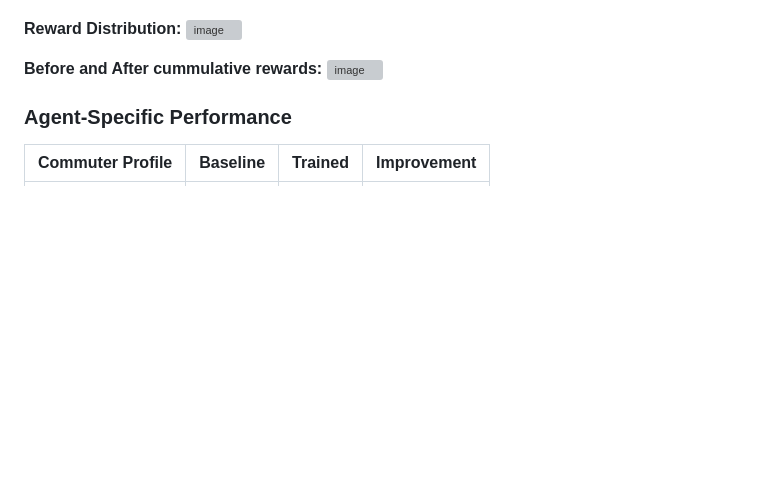
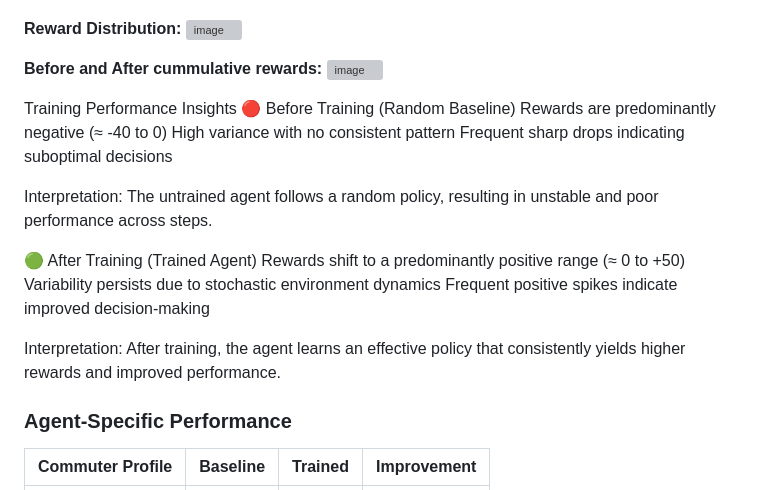
Before and after one commit to jyotikarao2006-web/Mumbai_Local, a Markdown page: README.md, the part around one of its changes. Drawn GitHub-style; blank space fills up the shorter version; grey boxes are pictures that could not be loaded.

```diff
--- a/README.md
+++ b/README.md
@@ -311,6 +311,22 @@ Decision Time per Step          2.1ms           3.2ms           4.1ms
 **Before and After cummulative rewards:**
 <img width="2084" height="1036" alt="image" src="https://github.com/user-attachments/assets/ab570085-4ea6-4863-98b9-0fdedc403a47" />
 
+Training Performance Insights
+🔴 Before Training (Random Baseline)
+Rewards are predominantly negative (≈ -40 to 0)
+High variance with no consistent pattern
+Frequent sharp drops indicating suboptimal decisions
+
+Interpretation:
+The untrained agent follows a random policy, resulting in unstable and poor performance across steps.
+
+🟢 After Training (Trained Agent)
+Rewards shift to a predominantly positive range (≈ 0 to +50)
+Variability persists due to stochastic environment dynamics
+Frequent positive spikes indicate improved decision-making
+
+Interpretation:
+After training, the agent learns an effective policy that consistently yields higher rewards and improved performance.
 
 
 
```
Also changed, not shown: other parts of README.md (+1 -0 lines).
